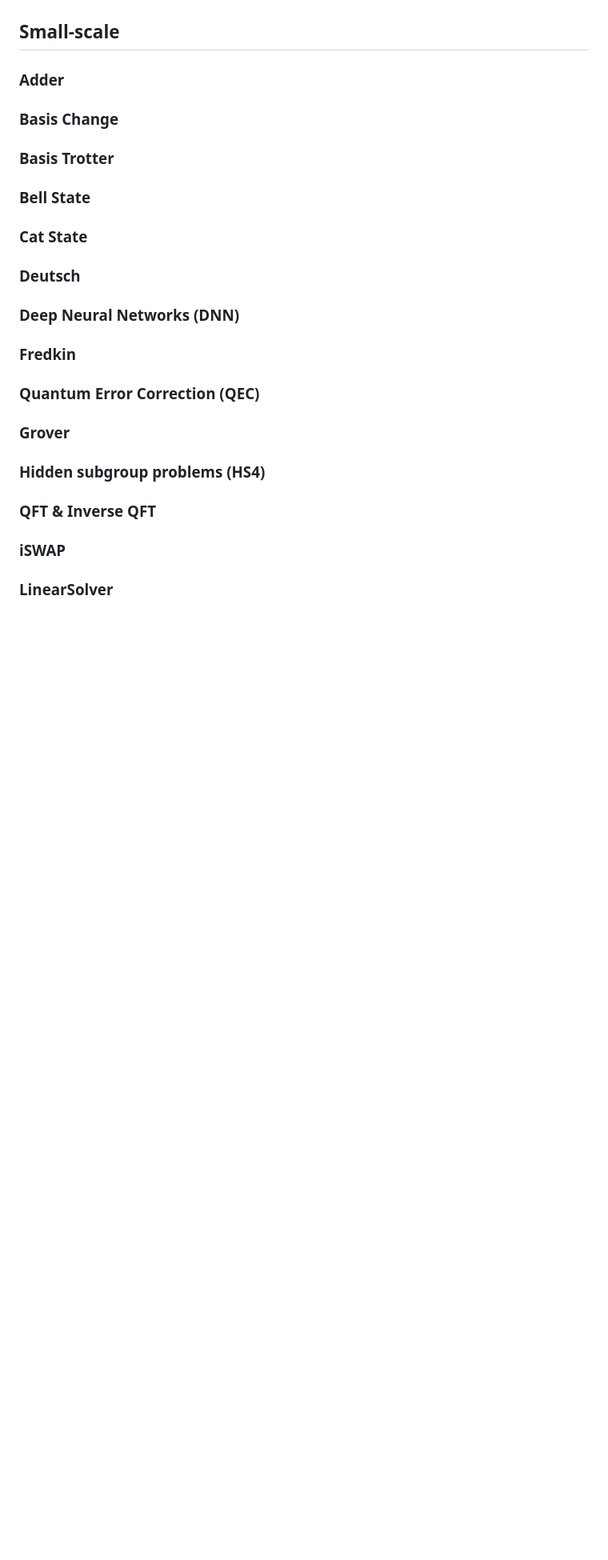
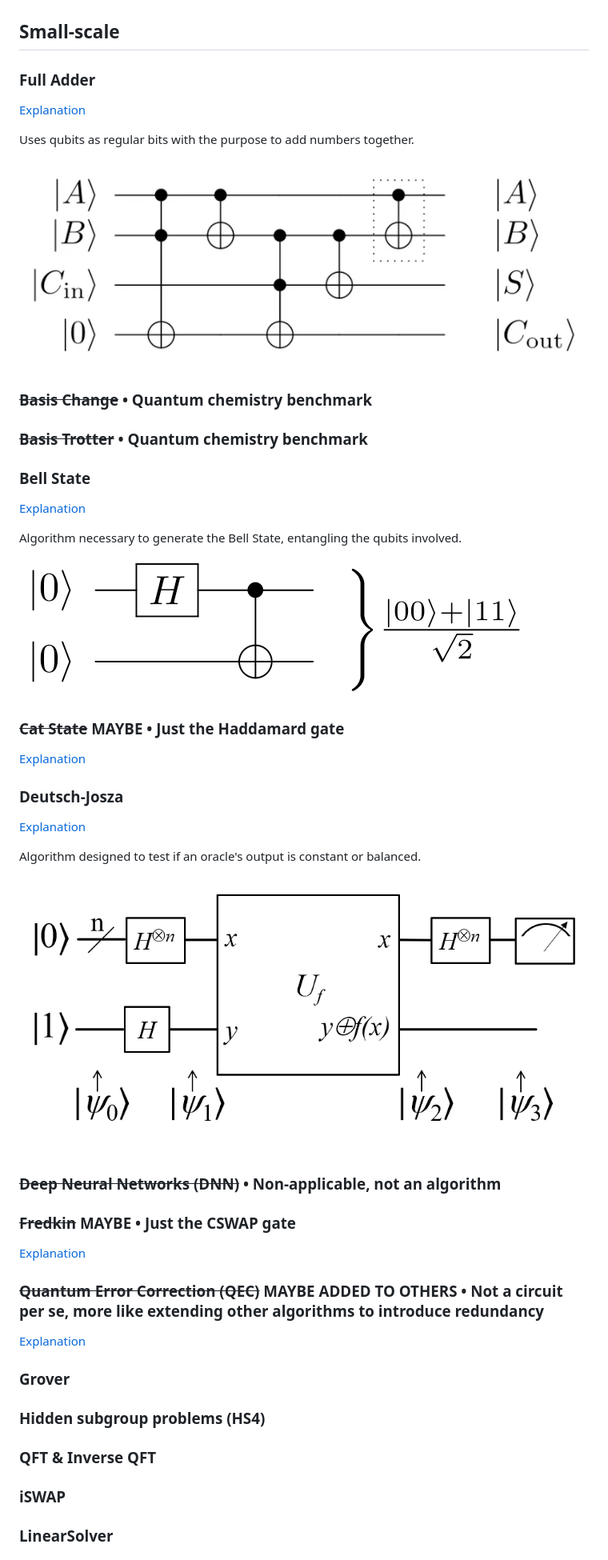
Before and after one commit to mablospate/TFG, a Markdown page: Benchmarking procedures.md, the part around the change printed below. Shown: that part at 80% size. Rendered like a GitHub page; pictures changed too: Images/Bell State.png (added), Images/Deutsch-Josza.png (added), Images/Full Adder.png (added); blank space fills up the shorter version.

Commit message:
Algorithm comprehension in progress

```diff
--- a/Benchmarking procedures.md
+++ b/Benchmarking procedures.md
@@ -85,15 +85,36 @@ These are all the quantum algorithms and circuits that I'll be benchmarking, div
 
 ## Small-scale
 
-### Adder
-### Basis Change
-### Basis Trotter
+### Full Adder
+[Explanation](https://www.quantum-inspire.com/kbase/full-adder/)
+
+Uses qubits as regular bits with the purpose to add numbers together.
+
+<img src="Images/Full Adder.png">
+
+### ~~Basis Change~~ • Quantum chemistry benchmark
+### ~~Basis Trotter~~ • Quantum chemistry benchmark
 ### Bell State
-### Cat State
-### Deutsch
-### Deep Neural Networks (DNN)
-### Fredkin
-### Quantum Error Correction (QEC)
+[Explanation](https://en.wikipedia.org/wiki/Bell_state)
+
+Algorithm necessary to generate the Bell State, entangling the qubits involved.
+
+<img src= "Images/Bell State.png">
+
+### ~~Cat State~~ MAYBE • Just the Haddamard gate
+[Explanation](https://en.wikipedia.org/wiki/Cat_state)
+### Deutsch-Josza
+[Explanation](https://en.wikipedia.org/wiki/Deutsch%E2%80%93Jozsa_algorithm)
+
+Algorithm designed to test if an oracle's output is constant or balanced.
+
+<img src="Images/Deutsch-Josza.png">
+
+### ~~Deep Neural Networks (DNN)~~ • Non-applicable, not an algorithm
+### ~~Fredkin~~ MAYBE • Just the CSWAP gate
+[Explanation](https://en.wikipedia.org/wiki/Fredkin_gate)
+### ~~Quantum Error Correction (QEC)~~ MAYBE ADDED TO OTHERS • Not a circuit per se, more like extending other algorithms to introduce redundancy
+[Explanation](https://en.wikipedia.org/wiki/Quantum_error_correction)
 ### Grover
 ### Hidden subgroup problems (HS4)
 ### QFT & Inverse QFT
```
Also changed, not shown: other parts of Benchmarking procedures.md (+1 -1 lines), NISQ List raw.md (deleted, +0 -75 lines), 2 other files.
